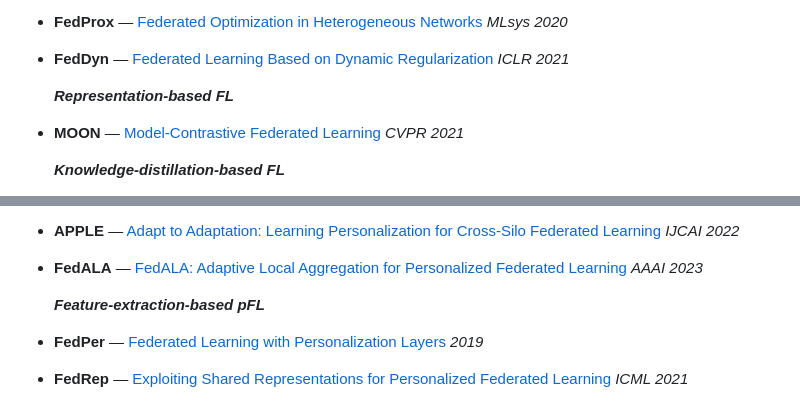
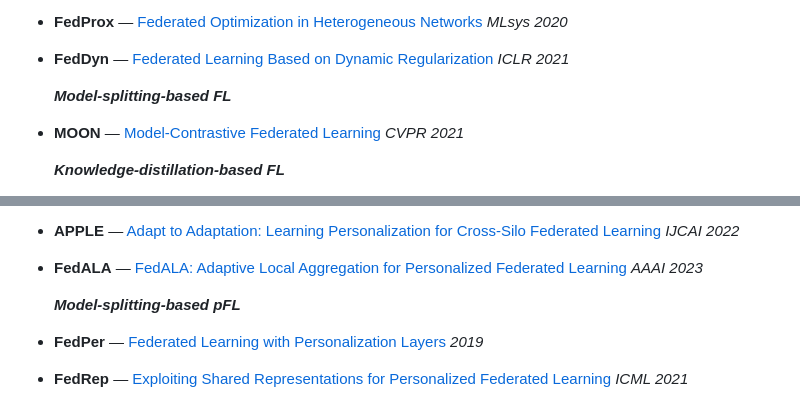
Before and after one commit to fleaf00571/PFLlib, a Markdown page: README.md, 2 parts joined by grey strips. Drawn GitHub-style.

```diff
--- a/README.md
+++ b/README.md
@@ -30,7 +30,7 @@ Thanks to [@Stonesjtu](https://github.com/Stonesjtu/pytorch_memlab/blob/d590c489
 - **FedProx** — [Federated Optimization in Heterogeneous Networks](https://proceedings.mlsys.org/paper/2020/hash/38af86134b65d0f10fe33d30dd76442e-Abstract.html) *MLsys 2020*
 - **FedDyn** — [Federated Learning Based on Dynamic Regularization](https://openreview.net/forum?id=B7v4QMR6Z9w) *ICLR 2021*
 
-  ***Representation-based FL***
+  ***Model-splitting-based FL***
 
 - **MOON** — [Model-Contrastive Federated Learning](https://openaccess.thecvf.com/content/CVPR2021/html/Li_Model-Contrastive_Federated_Learning_CVPR_2021_paper.html) *CVPR 2021*
 
@@ -61,7 +61,7 @@ Thanks to [@Stonesjtu](https://github.com/Stonesjtu/pytorch_memlab/blob/d590c489
 - **APPLE** — [Adapt to Adaptation: Learning Personalization for Cross-Silo Federated Learning](https://www.ijcai.org/proceedings/2022/301) *IJCAI 2022*
 - **FedALA** — [FedALA: Adaptive Local Aggregation for Personalized Federated Learning](https://arxiv.org/abs/2212.01197) *AAAI 2023*
 
-  ***Feature-extraction-based pFL***
+  ***Model-splitting-based pFL***
 
 - **FedPer** — [Federated Learning with Personalization Layers](https://arxiv.org/abs/1912.00818) *2019*
 - **FedRep** — [Exploiting Shared Representations for Personalized Federated Learning](http://proceedings.mlr.press/v139/collins21a.html) *ICML 2021*
```
